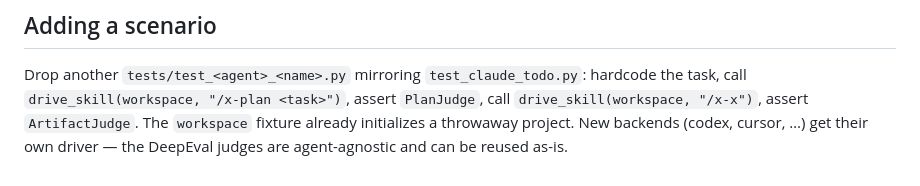
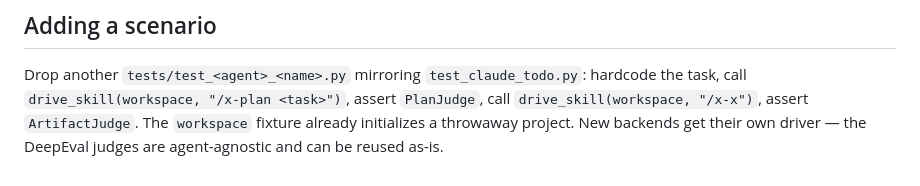
Before and after one commit to stackific/x-x, a Markdown page: skills-evals/README.md, the part around the change. Rendered like a GitHub page.

```diff
--- a/skills-evals/README.md
+++ b/skills-evals/README.md
@@ -74,5 +74,5 @@ Drop another `tests/test_<agent>_<name>.py` mirroring `test_claude_todo.py`:
 hardcode the task, call `drive_skill(workspace, "/x-plan <task>")`,
 assert `PlanJudge`, call `drive_skill(workspace, "/x-x")`, assert
 `ArtifactJudge`. The `workspace` fixture already initializes a throwaway
-project. New backends (codex, cursor, …) get their own driver — the
+project. New backends get their own driver — the
 DeepEval judges are agent-agnostic and can be reused as-is.
```
Also changed, not shown: docs/internal/manually-triggered-workflows.md (+5 -4 lines).
